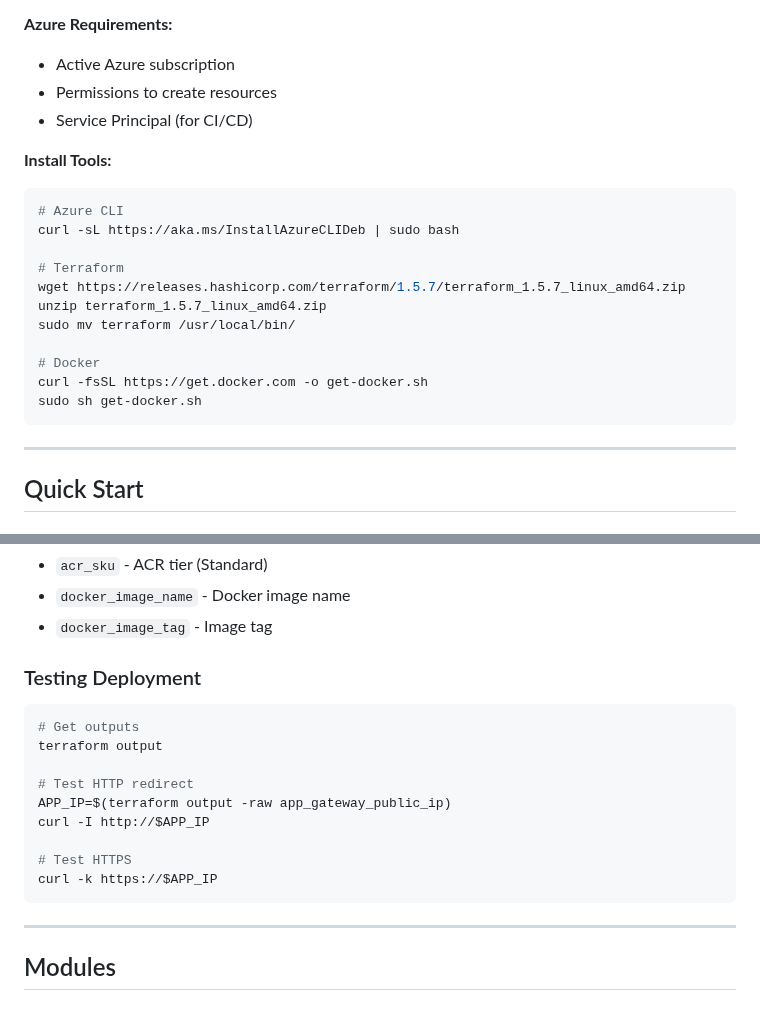
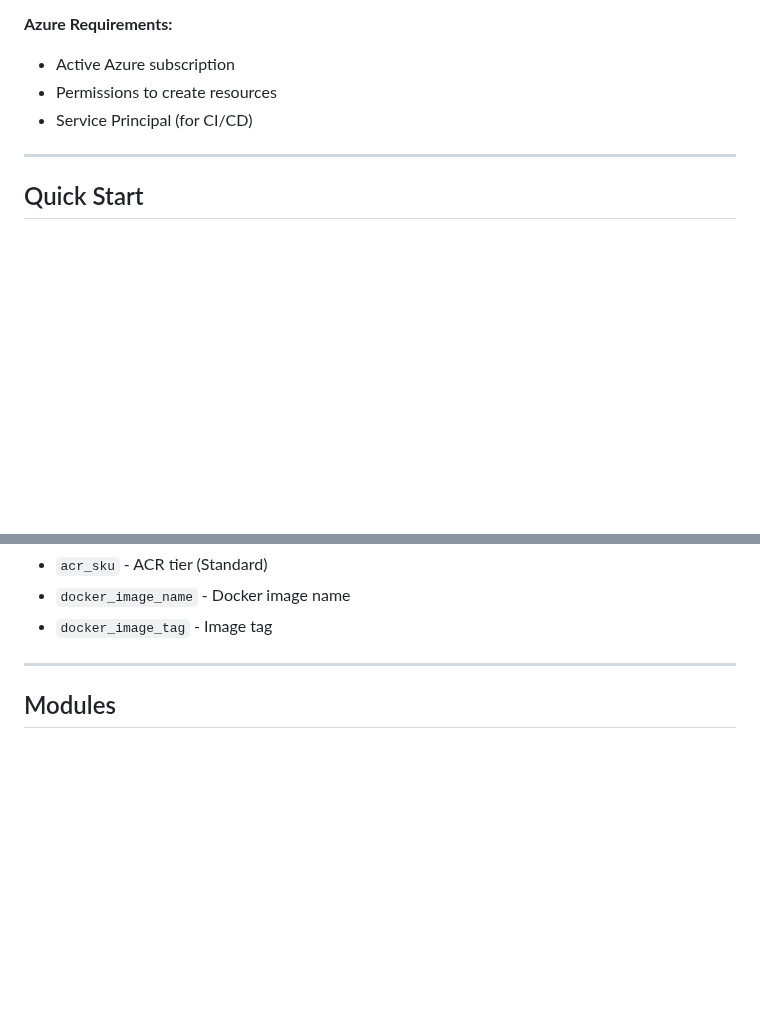
Before and after one commit to navyarathore/azure_terraform_infrastructure_optimization, a Markdown page: README.md, 2 parts joined by grey strips. GitHub-like rendering; blank space fills up the shorter version.

Commit message:
chore: readme

````diff
--- a/README.md
+++ b/README.md
@@ -120,21 +171,6 @@ azure_terraform_infrastructure_optimization/
 - Active Azure subscription
 - Permissions to create resources
 - Service Principal (for CI/CD)
-
-**Install Tools:**
-```bash
-# Azure CLI
-curl -sL https://aka.ms/InstallAzureCLIDeb | sudo bash
-
-# Terraform
-wget https://releases.hashicorp.com/terraform/1.5.7/terraform_1.5.7_linux_amd64.zip
-unzip terraform_1.5.7_linux_amd64.zip
-sudo mv terraform /usr/local/bin/
-
-# Docker
-curl -fsSL https://get.docker.com -o get-docker.sh
-sudo sh get-docker.sh
-```
 
 ---
 
@@ -242,20 +278,6 @@ Visit in browser (accept self-signed certificate warning).
 - `acr_sku` - ACR tier (Standard)
 - `docker_image_name` - Docker image name
 - `docker_image_tag` - Image tag
-
-### Testing Deployment
-
-```bash
-# Get outputs
-terraform output
-
-# Test HTTP redirect
-APP_IP=$(terraform output -raw app_gateway_public_ip)
-curl -I http://$APP_IP
-
-# Test HTTPS
-curl -k https://$APP_IP
-```
 
 ---
 
````
Also changed, not shown: other parts of README.md (+51 -0 lines).
